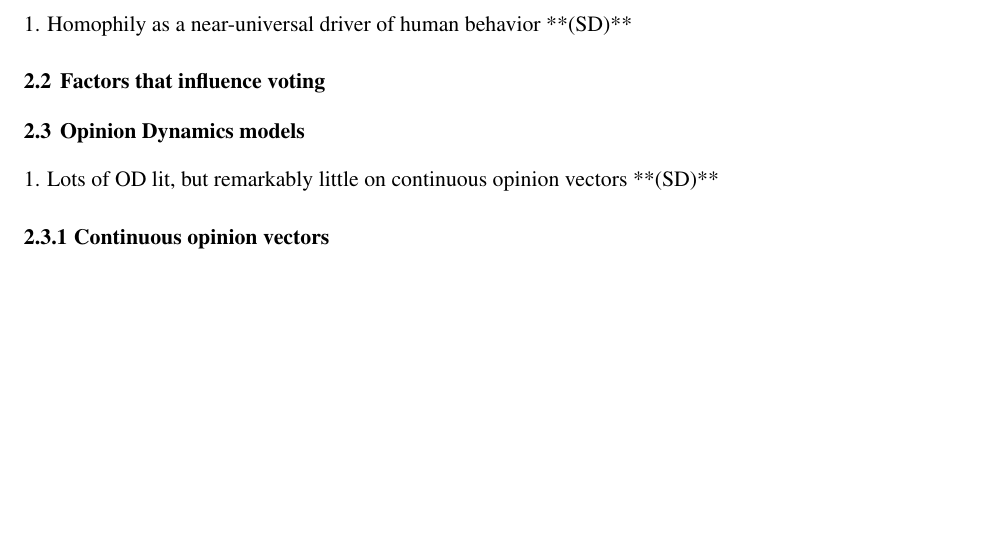
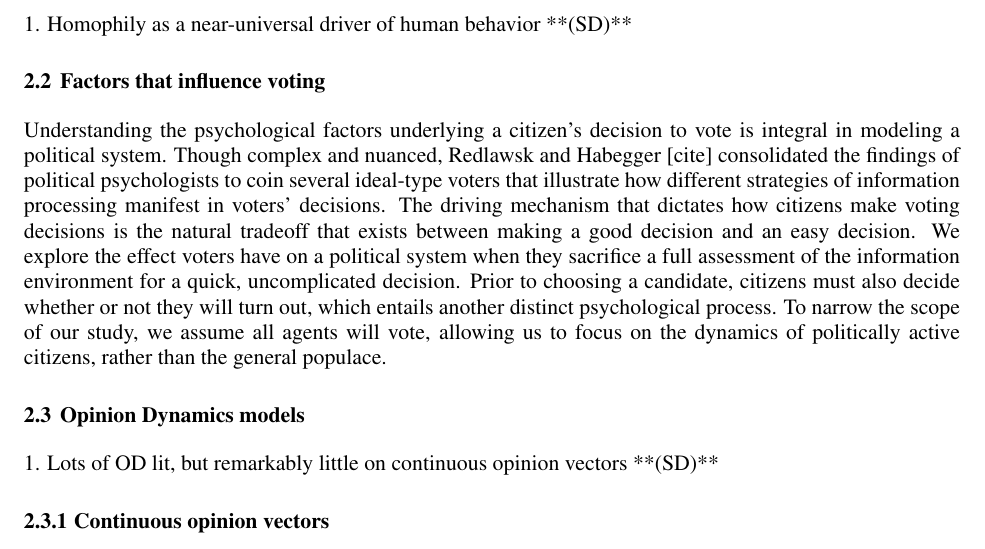
Before and after one commit to harmonyrose/3rd-Party-Problem, a LaTeX document (ANNSIM/scs23paper.tex, which reads ANNSIM/related.tex): part of page 3 of 12, cut so that both start at the same text, the shorter picture padded with empty space. Compiled offline with pdfLaTeX.

Commit message:
Added some background

```diff
--- a/ANNSIM/related.tex
+++ b/ANNSIM/related.tex
@@ -8,6 +8,7 @@
 %    2. Factors that go into voting **(HP)**
 %        * choice of candidate
 %        * whether to "turn out"
+Understanding the psychological factors underlying a citizen’s decision to vote is integral in modeling a political system. Though complex and nuanced, Redlawsk and Habegger [cite] consolidated the findings of political psychologists to coin several ideal-type voters that illustrate how different strategies of information processing manifest in voters’ decisions. The driving mechanism that dictates how citizens make voting decisions is the natural tradeoff that exists between making a good decision and an easy decision. We explore the effect voters have on a political system when they sacrifice a full assessment of the information environment for a quick, uncomplicated decision. Prior to choosing a candidate, citizens must also decide whether or not they will turn out, which entails another distinct psychological process. To narrow the scope of our study, we assume all agents will vote, allowing us to focus on the dynamics of politically active citizens, rather than the general populace.
 
 \subsection{Opinion Dynamics models}
     1. Lots of OD lit, but remarkably little on continuous opinion vectors **(SD)**
```
